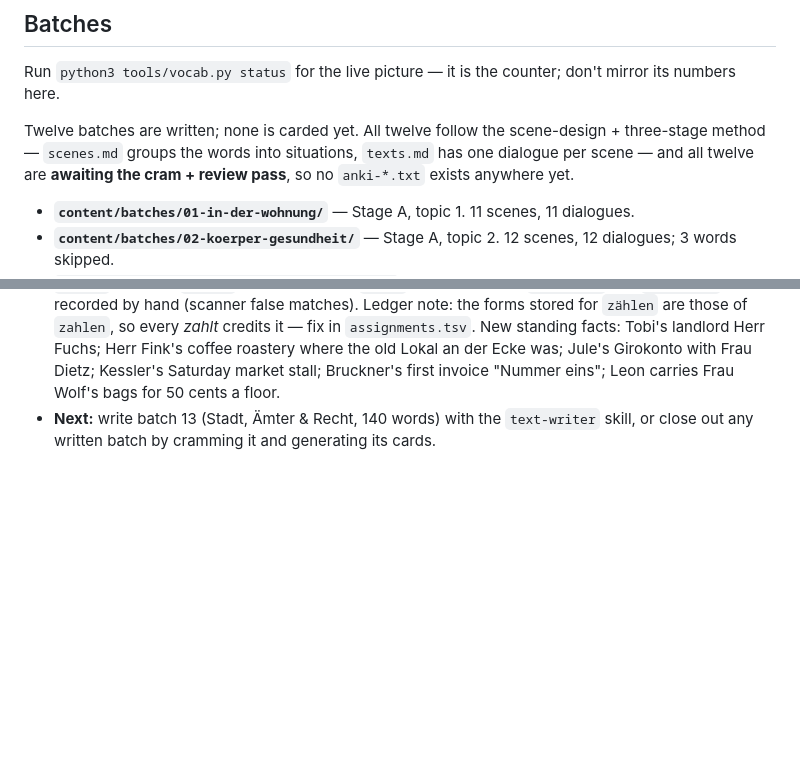
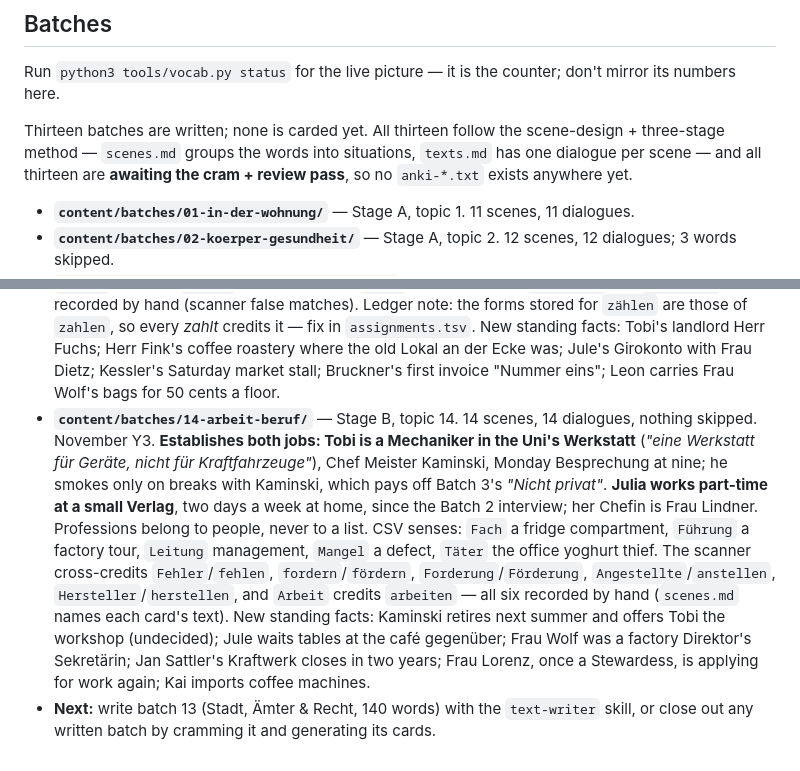
Before and after one commit to a-a-abramov/german, a Markdown page: README.md, 2 parts joined by grey strips. GitHub-like rendering; blank space fills up the shorter version.

Commit message:
README: register batch 14
Co-Authored-By: Claude Opus 5.5 <noreply@anthropic.com>

```diff
--- a/README.md
+++ b/README.md
@@ -201,9 +201,9 @@ not per batch: `vocab.py glue --open` lists what no finished text has used yet.
 Run `python3 tools/vocab.py status` for the live picture — it is the counter; don't mirror
 its numbers here.
 
-Twelve batches are written; none is carded yet. All twelve follow the scene-design +
+Thirteen batches are written; none is carded yet. All thirteen follow the scene-design +
 three-stage method — `scenes.md` groups the words into situations, `texts.md` has one
-dialogue per scene — and all twelve are **awaiting the cram + review pass**, so no
+dialogue per scene — and all thirteen are **awaiting the cram + review pass**, so no
 `anki-*.txt` exists anywhere yet.
 
 - **`content/batches/01-in-der-wohnung/`** — Stage A, topic 1. 11 scenes, 11 dialogues.
@@ -323,5 +323,20 @@ dialogue per scene — and all twelve are **awaiting the cram + review pass**, s
   Tobi's landlord Herr Fuchs; Herr Fink's coffee roastery where the old Lokal an der Ecke
   was; Jule's Girokonto with Frau Dietz; Kessler's Saturday market stall; Bruckner's first
   invoice "Nummer eins"; Leon carries Frau Wolf's bags for 50 cents a floor.
+- **`content/batches/14-arbeit-beruf/`** — Stage B, topic 14. 14 scenes, 14 dialogues,
+  nothing skipped. November Y3. **Establishes both jobs: Tobi is a Mechaniker in the
+  Uni's Werkstatt** (*"eine Werkstatt für Geräte, nicht für Kraftfahrzeuge"*), Chef
+  Meister Kaminski, Monday Besprechung at nine; he smokes only on breaks with Kaminski,
+  which pays off Batch 3's *"Nicht privat"*. **Julia works part-time at a small Verlag**,
+  two days a week at home, since the Batch 2 interview; her Chefin is Frau Lindner.
+  Professions belong to people, never to a list. CSV senses: `Fach` a fridge compartment,
+  `Führung` a factory tour, `Leitung` management, `Mangel` a defect, `Täter` the office
+  yoghurt thief. The scanner cross-credits `Fehler`/`fehlen`, `fordern`/`fördern`,
+  `Forderung`/`Förderung`, `Angestellte`/`anstellen`, `Hersteller`/`herstellen`, and
+  `Arbeit` credits `arbeiten` — all six recorded by hand (`scenes.md` names each card's
+  text). New standing facts: Kaminski retires next summer and offers Tobi the workshop
+  (undecided); Jule waits tables at the café gegenüber; Frau Wolf was a factory
+  Direktor's Sekretärin; Jan Sattler's Kraftwerk closes in two years; Frau Lorenz, once a
+  Stewardess, is applying for work again; Kai imports coffee machines.
 - **Next:** write batch 13 (Stadt, Ämter & Recht, 140 words) with the `text-writer` skill, or
   close out any written batch by cramming it and generating its cards.
```
